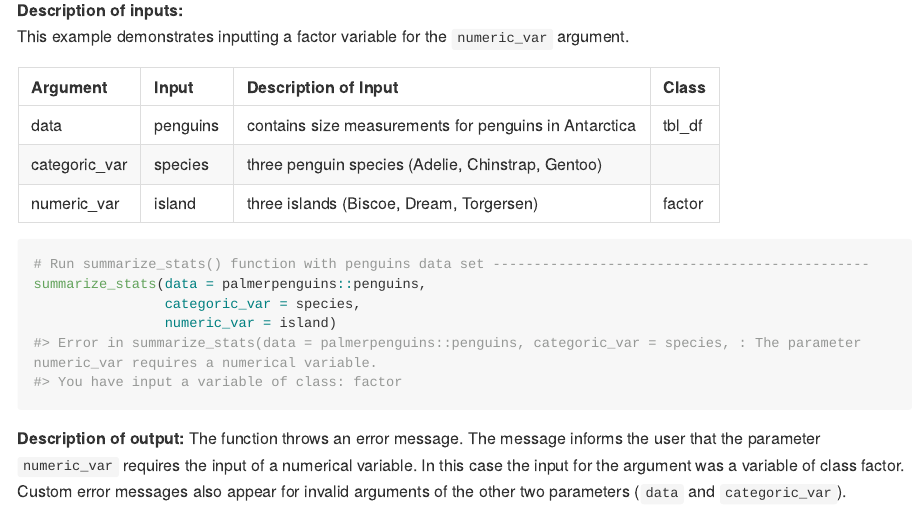
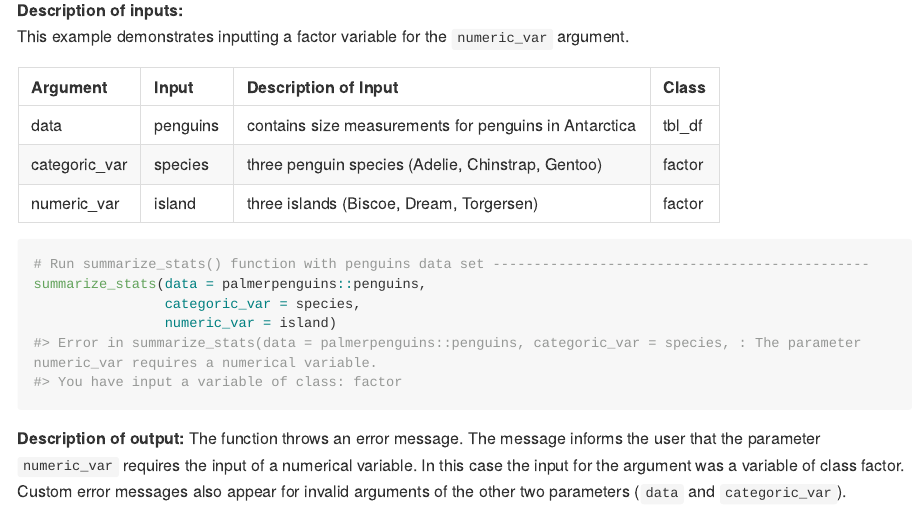
Before and after one commit to kearutherford/Assignment_B2_Rutherford, an R Markdown document (README.Rmd): the page in a window 1100 px wide, from 3150 px down. The pictures show the output file README.md that the author committed with the source, drawn offline in the style of GitHub; long lines of code are wrapped.

Commit message:
Small final edits

````diff
--- a/README.Rmd
+++ b/README.Rmd
@@ -109,7 +109,7 @@ This example demonstrates inputting a factor variable for the `numeric_var` argu
 |Argument|Input|Description of Input|Class|
 |:---|:---|:---|:---|
 |data|penguins|contains size measurements for penguins in Antarctica|tbl_df|
-|categoric_var|species|three penguin species (Adelie, Chinstrap, Gentoo)||
+|categoric_var|species|three penguin species (Adelie, Chinstrap, Gentoo)|factor|
 |numeric_var|island|three islands (Biscoe, Dream, Torgersen)|factor|
 
 ```{r, error = TRUE}
````
Also changed, not shown: README.md.
